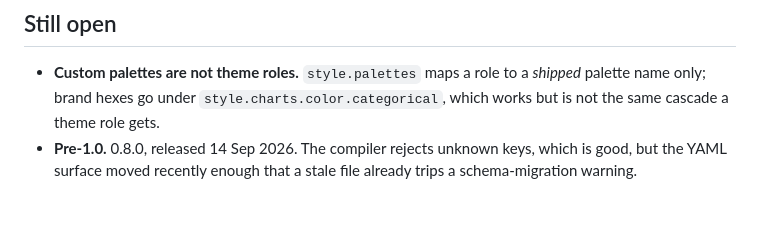
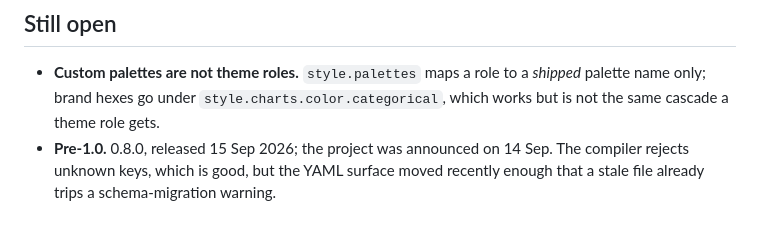
Before and after one commit to JB-Analytica/reference-architecture, a Markdown page: charts/README.md, the part around the change. Drawn GitHub-style.

Commit message:
Correct the dbt Charts release date in the spike README
0.8.0 shipped 15 Sep 2026; 14 Sep was the project announcement. The two were
conflated.

Co-Authored-By: Claude Opus 5 <noreply@anthropic.com>

```diff
--- a/charts/README.md
+++ b/charts/README.md
@@ -79,6 +79,6 @@ fallback.
 - **Custom palettes are not theme roles.** `style.palettes` maps a role to a *shipped* palette
   name only; brand hexes go under `style.charts.color.categorical`, which works but is not the
   same cascade a theme role gets.
-- **Pre-1.0.** 0.8.0, released 14 Sep 2026. The compiler rejects unknown keys, which is good,
+- **Pre-1.0.** 0.8.0, released 15 Sep 2026; the project was announced on 14 Sep. The compiler rejects unknown keys, which is good,
   but the YAML surface moved recently enough that a stale file already trips a schema-migration
   warning.
```
